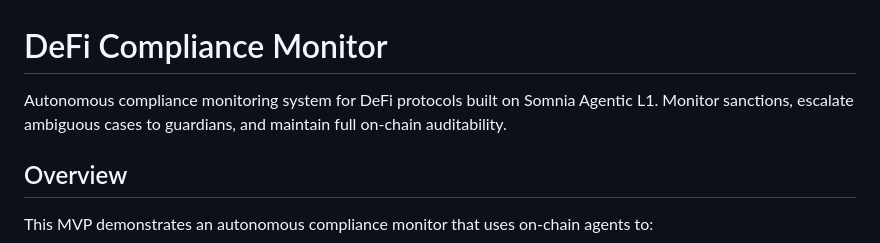
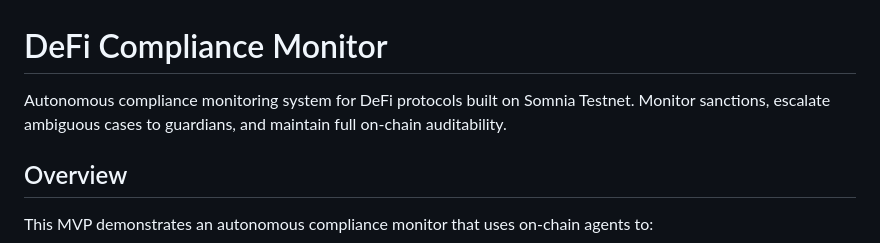
Before and after one commit to acostacrypto/defi-compliance-monitor, a Markdown page: README.md, the part around the change. GitHub-like rendering.

```diff
--- a/README.md
+++ b/README.md
@@ -1,6 +1,6 @@
 # DeFi Compliance Monitor
 
-Autonomous compliance monitoring system for DeFi protocols built on Somnia Agentic L1. Monitor sanctions, escalate ambiguous cases to guardians, and maintain full on-chain auditability.
+Autonomous compliance monitoring system for DeFi protocols built on Somnia Testnet. Monitor sanctions, escalate ambiguous cases to guardians, and maintain full on-chain auditability.
 
 ## Overview
 
```
